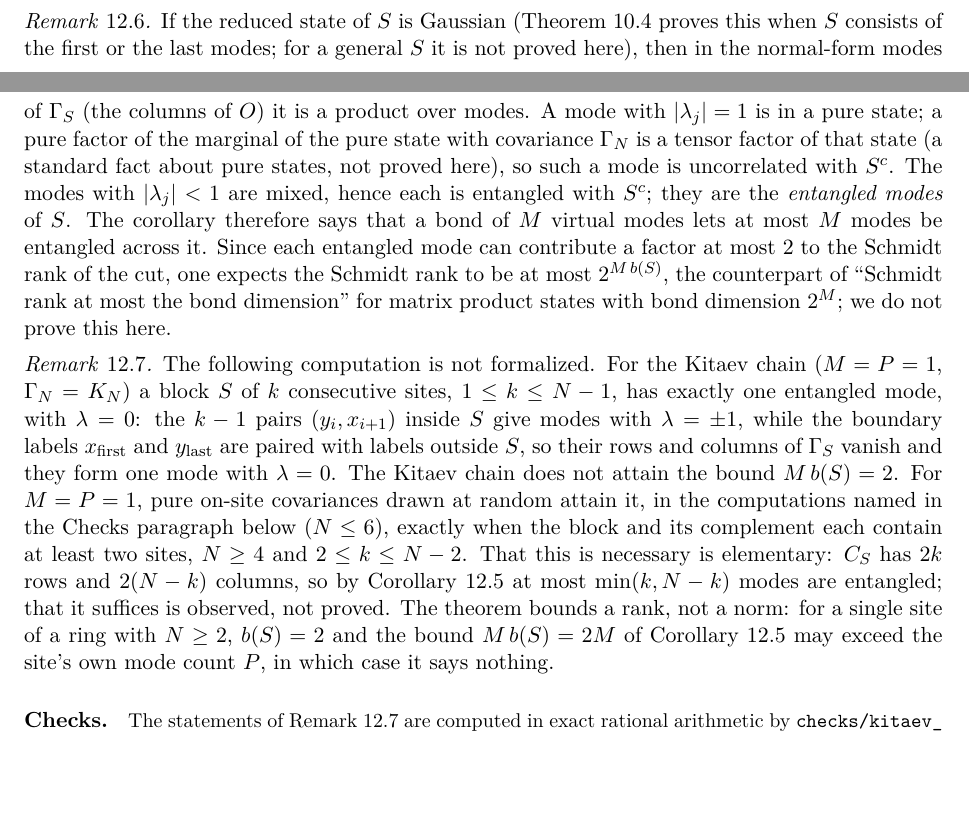
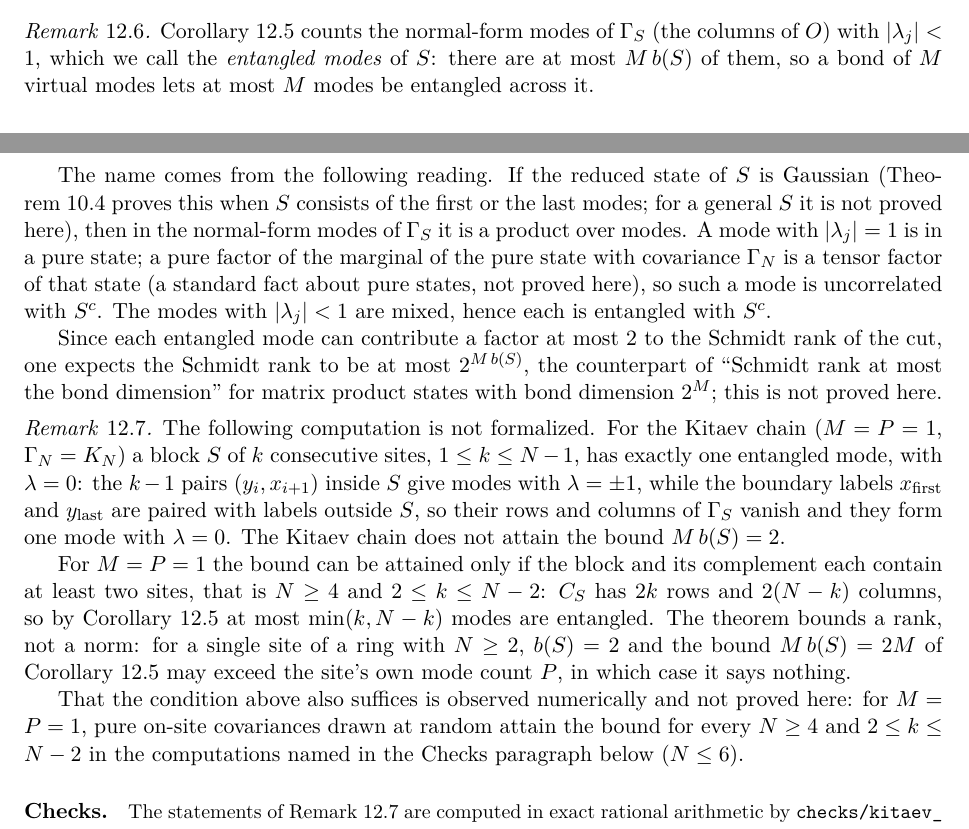
Before and after one commit to etjoa002/FermionicLean, a LaTeX document (docs/lecture-notes/FermionicLean.tex, which reads docs/lecture-notes/entrank.tex): two parts of pages 50 and 51 of 65, joined at a grey line, cut at the place of the change, the shorter picture padded with empty space. Compiled offline with pdfLaTeX.

Commit message:
Update of 2026-10-15: lecture notes: filler removed, wording fixes accepted by the author

```diff
--- a/docs/lecture-notes/FermionicLean.tex
+++ b/docs/lecture-notes/FermionicLean.tex
@@ -47,6 +47,9 @@
 \newcommand{\vet}[1]{#1}
 % Next vetting round (the filler pass of 15 Oct 2026): blue until accepted.
 \newcommand{\revf}[1]{#1}
+% Vetting round of 15 Oct 2026, evening (Remarks rem:schmidt and rem:kitaev-block split into what is
+% proved and what is expected): blue until accepted.
+\newcommand{\revg}[1]{#1}
 \title{Fermionic Gaussian states and Majorana covariance matrices}
 \author{}
 \date{}
--- a/docs/lecture-notes/entrank.tex
+++ b/docs/lecture-notes/entrank.tex
@@ -108,16 +108,22 @@ has rank $2\#\{j:\lambda_j^2\neq1\}=2\#\{j:|\lambda_j|<1\}$. Theorem~\ref{thm:cr
 gives the bound.
 \end{proof}
 \begin{remark}\label{rem:schmidt}
-\vet{If the reduced state of $S$ is Gaussian (Theorem~\ref{thm:marginal} proves this when $S$
-consists of the first or the last modes; for a general $S$ it is not proved here), then} in the
-normal-form modes of $\Gamma_S$ (the columns of $O$) \vet{it} is a product over modes. A mode with $|\lambda_j|=1$ is in a pure state; a pure factor of the marginal of the pure
-state with covariance $\Gamma_N$ is a tensor factor of that state\revs{ (a standard fact about pure states, not proved here)}, so such a mode is uncorrelated
-with $S^c$. The modes with $|\lambda_j|<1$ are mixed, hence each is entangled with $S^c$; they are
-the \emph{entangled modes} of $S$. The corollary therefore says that a bond of $M$ virtual modes
-lets at most $M$ modes be entangled across it. Since each entangled mode can contribute a factor at most $2$ to the
-Schmidt rank of the cut, one expects the Schmidt rank to be at most $2^{M\,b(S)}$, the counterpart
-of ``Schmidt rank at most the bond dimension'' for matrix product states with bond dimension
-$2^M$; we do not prove this here.
+\revg{Corollary~\ref{cor:ent-rank} counts the normal-form modes of $\Gamma_S$ (the columns of $O$)
+with $|\lambda_j|<1$, which we call the \emph{entangled modes} of $S$: there are at most
+$M\,b(S)$ of them, so a bond of $M$ virtual modes lets at most $M$ modes be entangled across it.}
+
+\revg{The name comes from the following reading. If the reduced state of $S$ is Gaussian
+(Theorem~\ref{thm:marginal} proves this when $S$ consists of the first or the last modes; for a
+general $S$ it is not proved here), then in the normal-form modes of $\Gamma_S$ it is a product
+over modes. A mode with $|\lambda_j|=1$ is in a pure state; a pure factor of the marginal of the
+pure state with covariance $\Gamma_N$ is a tensor factor of that state (a standard fact about pure
+states, not proved here), so such a mode is uncorrelated with $S^c$. The modes with
+$|\lambda_j|<1$ are mixed, hence each is entangled with $S^c$.}
+
+\revg{Since each entangled mode can contribute a factor at most $2$ to the Schmidt rank of the cut,
+one expects the Schmidt rank to be at most $2^{M\,b(S)}$, the counterpart of ``Schmidt rank at
+most the bond dimension'' for matrix product states with bond dimension $2^M$; this is not proved
+here.}
 \end{remark}
 \begin{remark}\label{rem:kitaev-block}
 \revs{The following computation is not formalized.} For the Kitaev chain ($M=P=1$, $\Gamma_N=K_N$) a block $S$ of $k$ consecutive sites,
@@ -125,14 +131,17 @@ $1\leq k\leq N-1$, has exactly one entangled mode, with $\lambda=0$: the $k-1$ p
 $(y_i,x_{i+1})$ inside $S$ give modes with $\lambda=\pm1$, while the boundary labels
 $x_{\mathrm{first}}$ and $y_{\mathrm{last}}$ are paired with labels outside $S$, so their rows
 and columns of $\Gamma_S$ vanish and they form one mode with $\lambda=0$. The Kitaev chain does not attain
-the bound $M\,b(S)=2$. \revs{For $M=P=1$, pure on-site covariances drawn at random
-attain it, in the computations named in the Checks paragraph below ($N\leq6$), exactly when the
-block and its complement each contain at least two sites, $N\geq4$ and $2\leq k\leq N-2$. That
-this is necessary is elementary: $C_S$ has $2k$ rows and $2(N-k)$ columns, so by
-Corollary~\ref{cor:ent-rank} at most $\min(k,N-k)$ modes are entangled; that it suffices is
-observed, not proved.} The theorem
+the bound $M\,b(S)=2$.
+
+\revg{For $M=P=1$ the bound can be attained only if the block and its complement each contain at
+least two sites, that is $N\geq4$ and $2\leq k\leq N-2$: $C_S$ has $2k$ rows and $2(N-k)$
+columns, so by Corollary~\ref{cor:ent-rank} at most $\min(k,N-k)$ modes are entangled.} The theorem
 bounds a rank, not a norm: for a single site of a ring with \vet{$N\geq2$}, $b(S)=2$ and the bound
 \vet{$M\,b(S)=2M$ of Corollary~\ref{cor:ent-rank}} may exceed the site's own mode count $P$, in which case it says nothing.
+
+\revg{That the condition above also suffices is observed numerically and not proved here: for
+$M=P=1$, pure on-site covariances drawn at random attain the bound for every $N\geq4$ and
+$2\leq k\leq N-2$ in the computations named in the Checks paragraph below ($N\leq6$).}
 \end{remark}
 
 \paragraph{Checks.} {\small\sloppy\revs{The statements of Remark~\ref{rem:kitaev-block} are computed in
```
Also changed, not shown: docs/lecture-notes/FermionicLean.pdf.
